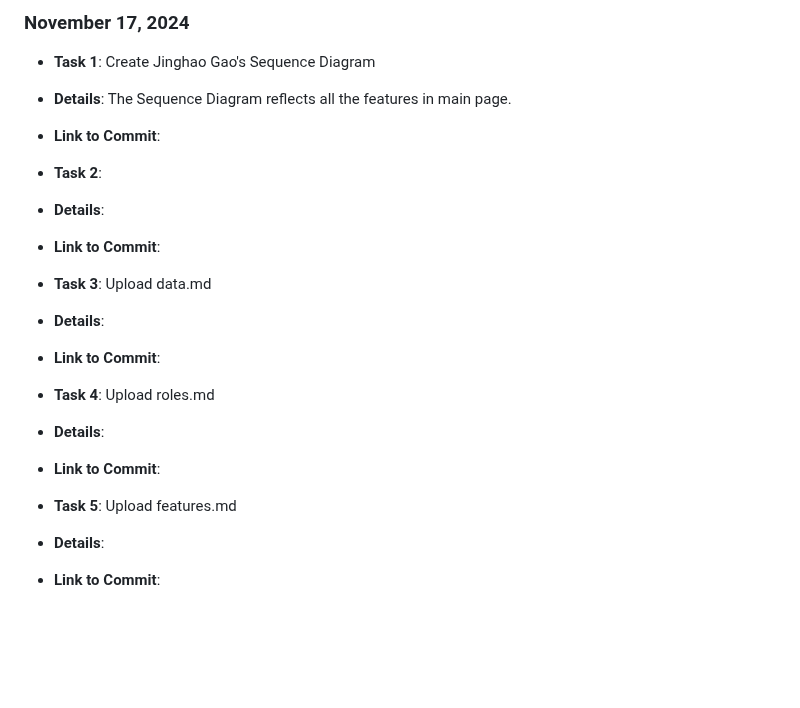
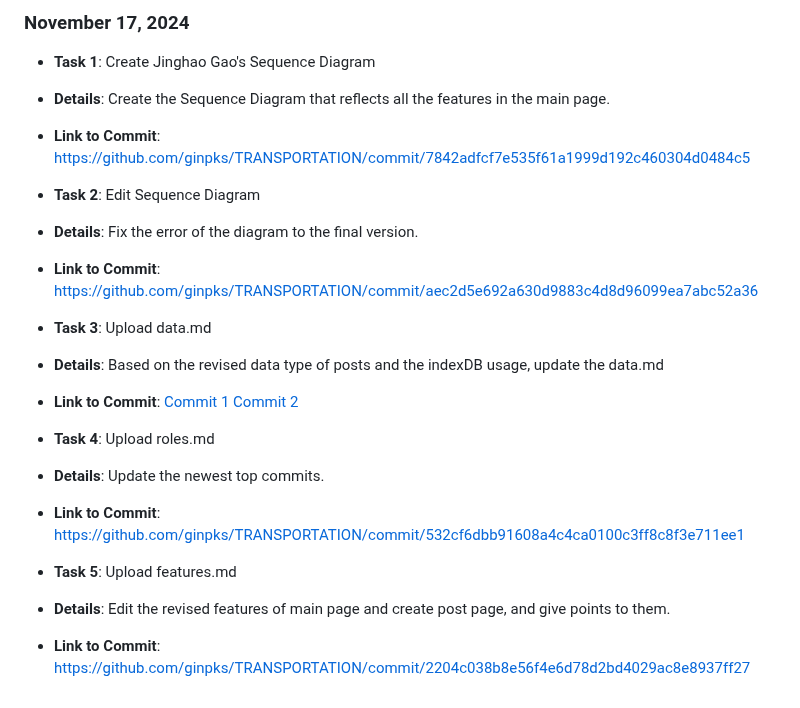
Before and after one commit to ginpks/TRANSPORTATION, a Markdown page: team/reports/jinghao-gao.md, the part around the change. GitHub-like rendering; blank space fills up the shorter version.

```diff
--- a/team/reports/jinghao-gao.md
+++ b/team/reports/jinghao-gao.md
@@ -59,21 +59,22 @@
 
 ### November 17, 2024
 - **Task 1**: Create Jinghao Gao's Sequence Diagram
-- **Details**: The Sequence Diagram reflects all the features in main page.
-- **Link to Commit**:
+- **Details**: Create the Sequence Diagram that reflects all the features in the main page.
+- **Link to Commit**: https://github.com/ginpks/TRANSPORTATION/commit/7842adfcf7e535f61a1999d192c460304d0484c5
 
-- **Task 2**:
-- **Details**:
-- **Link to Commit**:
+- **Task 2**: Edit Sequence Diagram
+- **Details**: Fix the error of the diagram to the final version.
+- **Link to Commit**: https://github.com/ginpks/TRANSPORTATION/commit/aec2d5e692a630d9883c4d8d96099ea7abc52a36
 
 - **Task 3**: Upload data.md
-- **Details**:
-- **Link to Commit**:
+- **Details**: Based on the revised data type of posts and the indexDB usage, update the data.md
+- **Link to Commit**: [Commit 1](https://github.com/ginpks/TRANSPORTATION/commit/b7415652bb5e80525dd36181475bf8b3f0365f9d)
+                      [Commit 2](https://github.com/ginpks/TRANSPORTATION/commit/ce71a2cec7acdfcfc8cff70ef7f0393d861a9577)
 
 - **Task 4**: Upload roles.md
-- **Details**:
-- **Link to Commit**:
+- **Details**: Update the newest top commits.
+- **Link to Commit**: https://github.com/ginpks/TRANSPORTATION/commit/532cf6dbb91608a4c4ca0100c3ff8c8f3e711ee1
 
 - **Task 5**: Upload features.md
-- **Details**:
-- **Link to Commit**:
+- **Details**: Edit the revised features of main page and create post page, and give points to them.
+- **Link to Commit**: https://github.com/ginpks/TRANSPORTATION/commit/2204c038b8e56f4e6d78d2bd4029ac8e8937ff27
```
